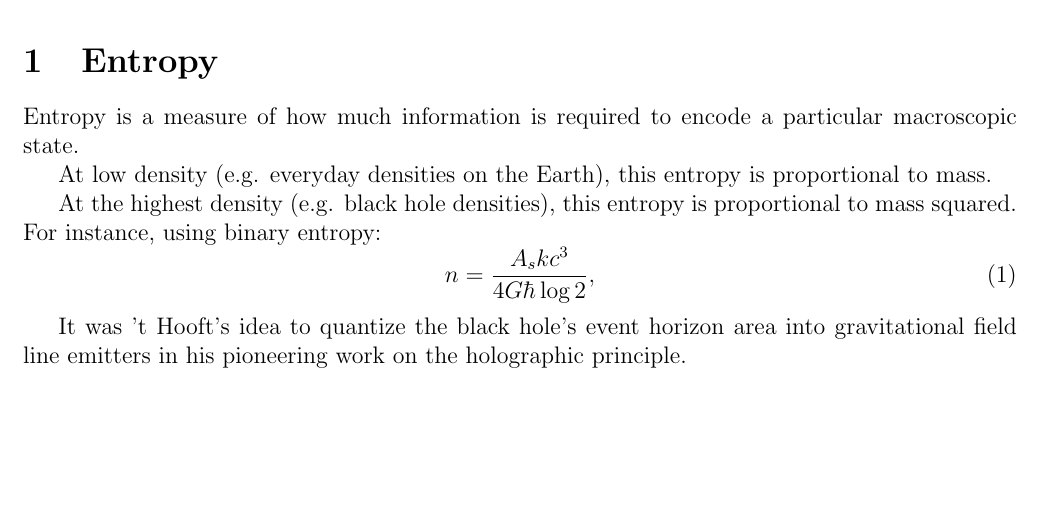
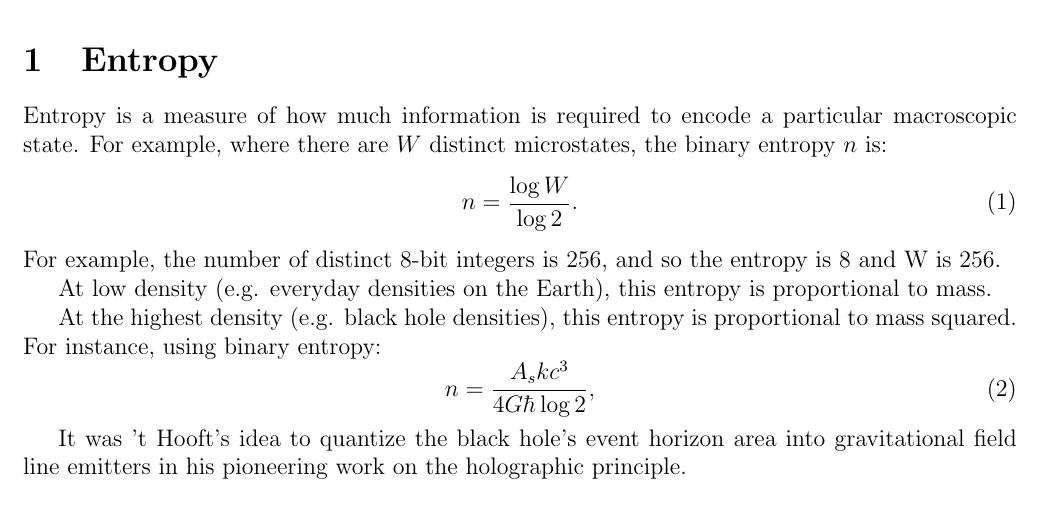
Before and after one commit to sjhalayka/papers, a LaTeX paper (newtonian gravitation2/bezier_escape.tex): part of page 1 of 7, cut so that both start at the same text, the shorter picture padded with empty space. Compiled offline with pdfLaTeX.

Commit message:
Add files via upload

```diff
--- a/newtonian gravitation2/bezier_escape.tex
+++ b/newtonian gravitation2/bezier_escape.tex
@@ -48,6 +48,11 @@ C++ code is provided.
 
 \section{Entropy}
 Entropy is a measure of how much information is required to encode a particular macroscopic state.
+For example, where there are $W$ distinct microstates, the binary entropy $n$ is:
+\begin{equation}
+n = \frac{\log W}{\log 2}.
+\end{equation}
+For example, the number of distinct 8-bit integers is 256, and so the entropy is 8 and W is 256.
 
 At low density (e.g. everyday densities on the Earth), this entropy is proportional to mass.
 
```
Also changed, not shown: newtonian gravitation2/bezier_escape.pdf, 1 other file.
